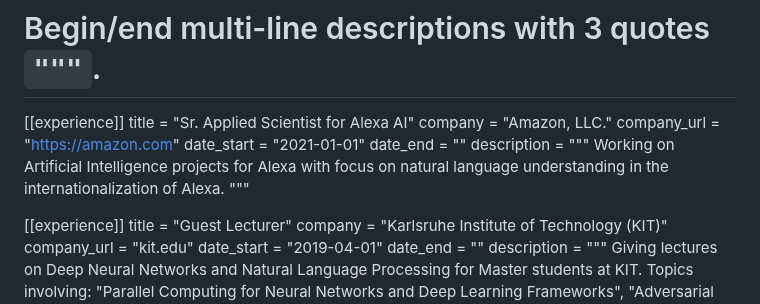
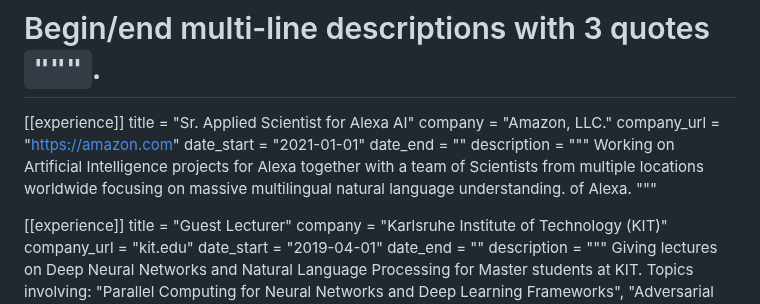
Before and after one commit to kayr7/kayr7.github.io, a Markdown page: content/home/experience.md, the part around the change. Drawn GitHub-style.

```diff
--- a/content/home/experience.md
+++ b/content/home/experience.md
@@ -26,8 +26,8 @@ date_format = "Jan 2006"
   date_start = "2021-01-01"
   date_end = ""
   description = """
-  Working on Artificial Intelligence projects for Alexa with
-  focus on natural language understanding in the internationalization
+  Working on Artificial Intelligence projects for Alexa together with a team of Scientists from multiple locations worldwide
+  focusing on massive multilingual natural language understanding.
   of Alexa.
   """
 
```
